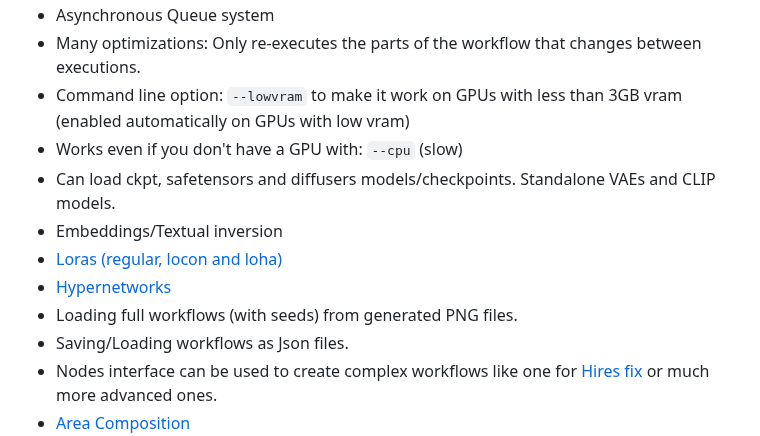
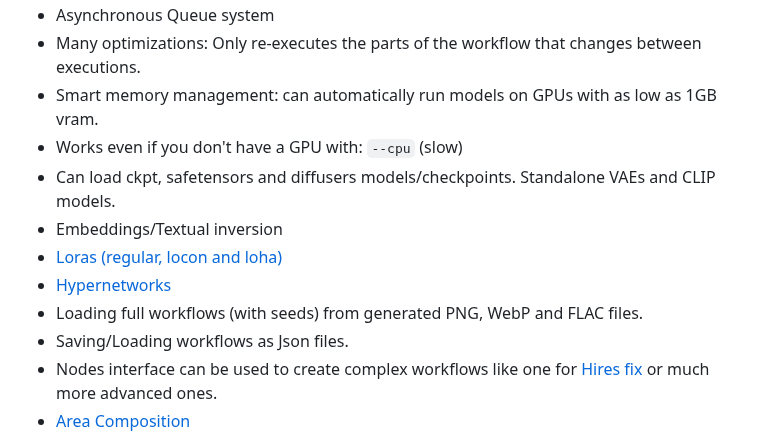
Before and after one commit to bestsoftwareappsreview/ComfyUI, a Markdown page: README.md, the part around one of its changes. Rendered like a GitHub page.

````diff
--- a/README.md
+++ b/README.md
@@ -15,12 +15,12 @@ This ui will let you design and execute advanced stable diffusion pipelines usin
 - Asynchronous Queue system
 - Many optimizations: Only re-executes the parts of the workflow that changes between executions.
-- Command line option: ```--lowvram``` to make it work on GPUs with less than 3GB vram (enabled automatically on GPUs with low vram)
+- Smart memory management: can automatically run models on GPUs with as low as 1GB vram.
 - Works even if you don't have a GPU with: ```--cpu``` (slow)
 - Can load ckpt, safetensors and diffusers models/checkpoints. Standalone VAEs and CLIP models.
 - Embeddings/Textual inversion
 - [Loras (regular, locon and loha)](https://comfyanonymous.github.io/ComfyUI_examples/lora/)
 - [Hypernetworks](https://comfyanonymous.github.io/ComfyUI_examples/hypernetworks/)
-- Loading full workflows (with seeds) from generated PNG files.
+- Loading full workflows (with seeds) from generated PNG, WebP and FLAC files.
 - Saving/Loading workflows as Json files.
 - Nodes interface can be used to create complex workflows like one for [Hires fix](https://comfyanonymous.github.io/ComfyUI_examples/2_pass_txt2img/) or much more advanced ones.
 - [Area Composition](https://comfyanonymous.github.io/ComfyUI_examples/area_composition/)
````
Also changed, not shown: other parts of README.md (+1 -1 lines).
